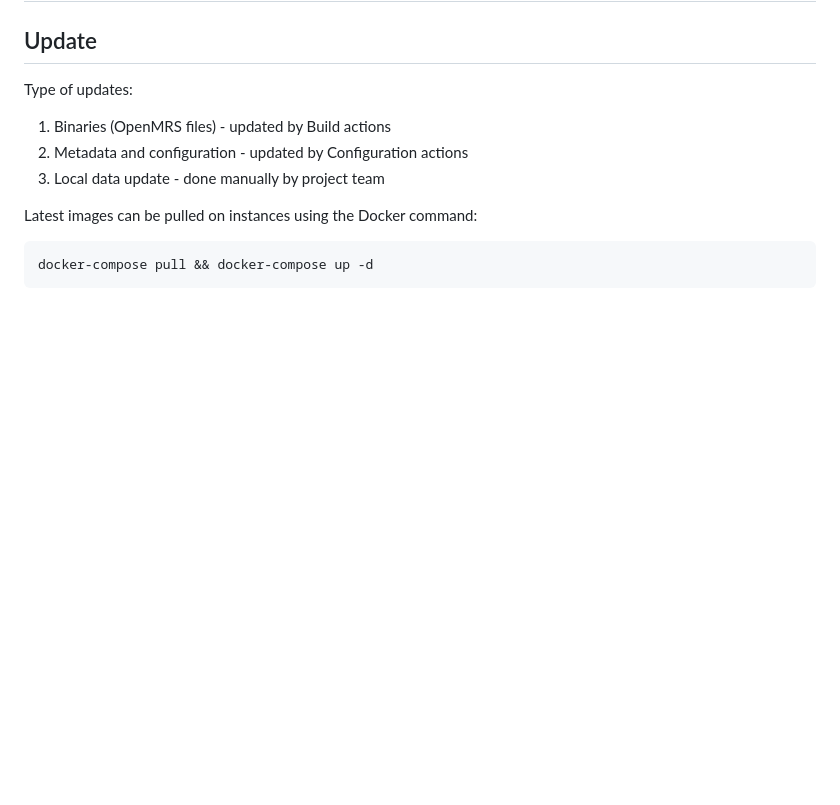
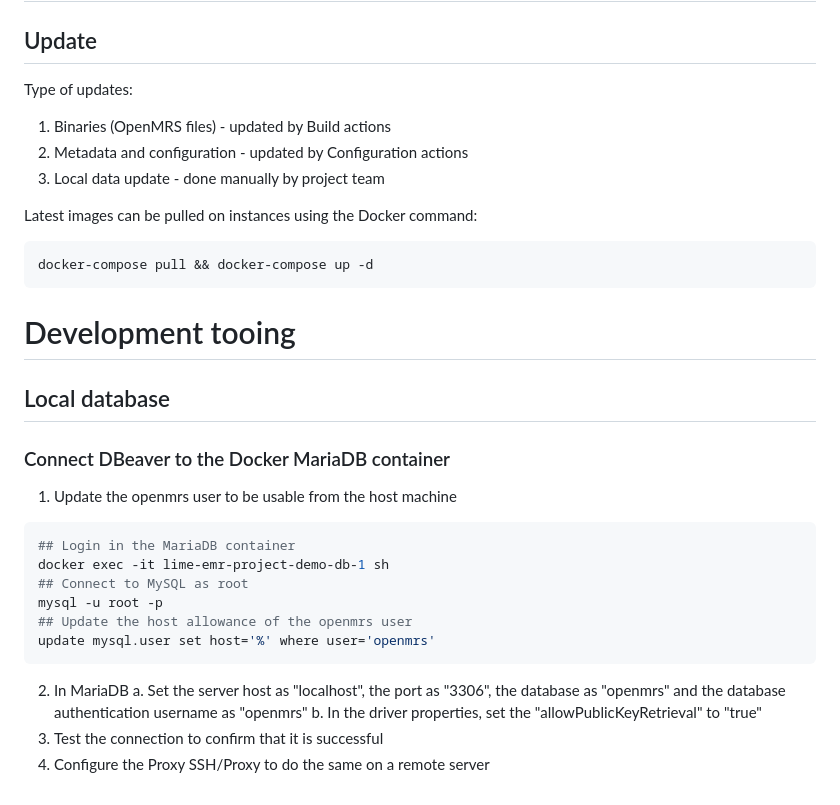
Before and after one commit to MSF-OCG/LIME-EMR-project-demo, a Markdown page: docs/README.md, the part around the change. Rendered like a GitHub page; blank space fills up the shorter version.

````diff
--- a/docs/README.md
+++ b/docs/README.md
@@ -354,3 +354,22 @@ Latest images can be pulled on instances using the Docker command:
 ```shell
 docker-compose pull && docker-compose up -d
 ```
+
+# Development tooing
+
+## Local database
+### Connect DBeaver to the Docker MariaDB container
+1. Update the openmrs user to be usable from the host machine
+```shell
+## Login in the MariaDB container
+docker exec -it lime-emr-project-demo-db-1 sh
+## Connect to MySQL as root
+mysql -u root -p
+## Update the host allowance of the openmrs user
+update mysql.user set host='%' where user='openmrs'
+```
+2. In MariaDB
+  a. Set the server host as "localhost", the port as "3306", the database as "openmrs" and the database authentication username as "openmrs"
+  b. In the driver properties, set the "allowPublicKeyRetrieval" to "true"
+3. Test the connection to confirm that it is successful
+4. Configure the Proxy SSH/Proxy to do the same on a remote server
````
